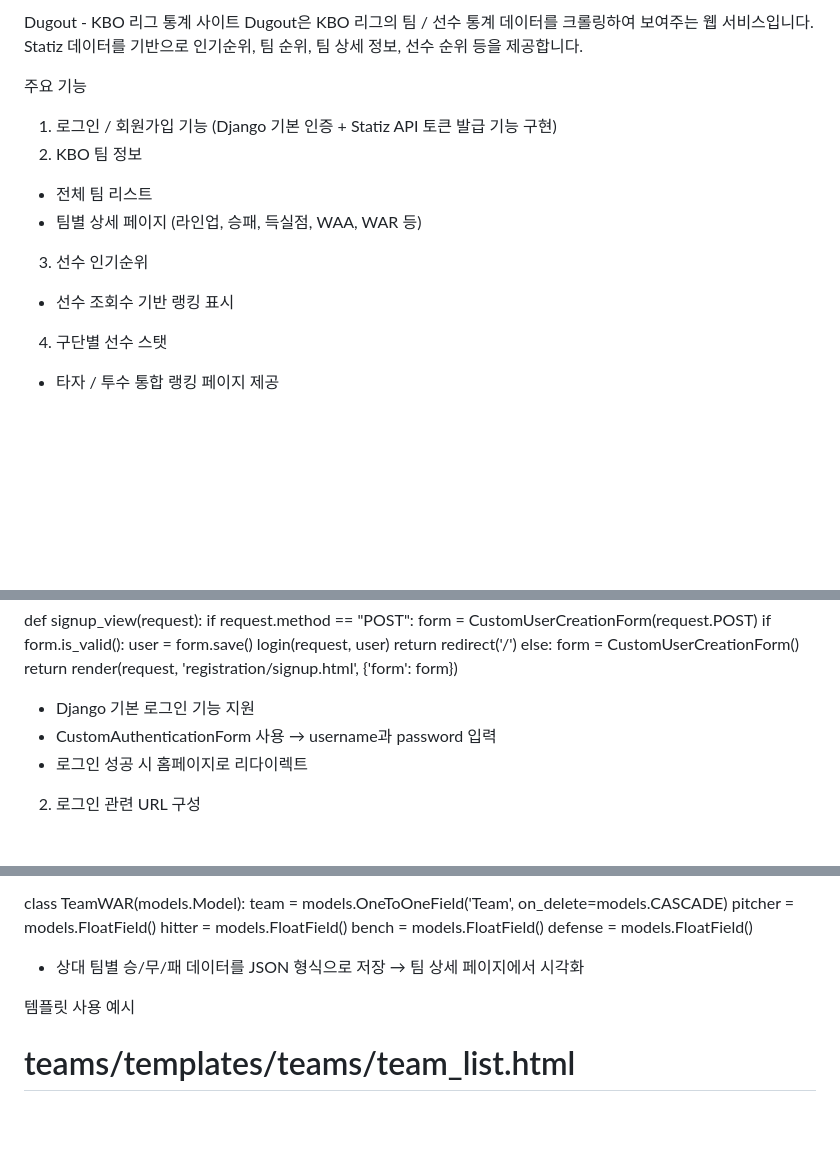
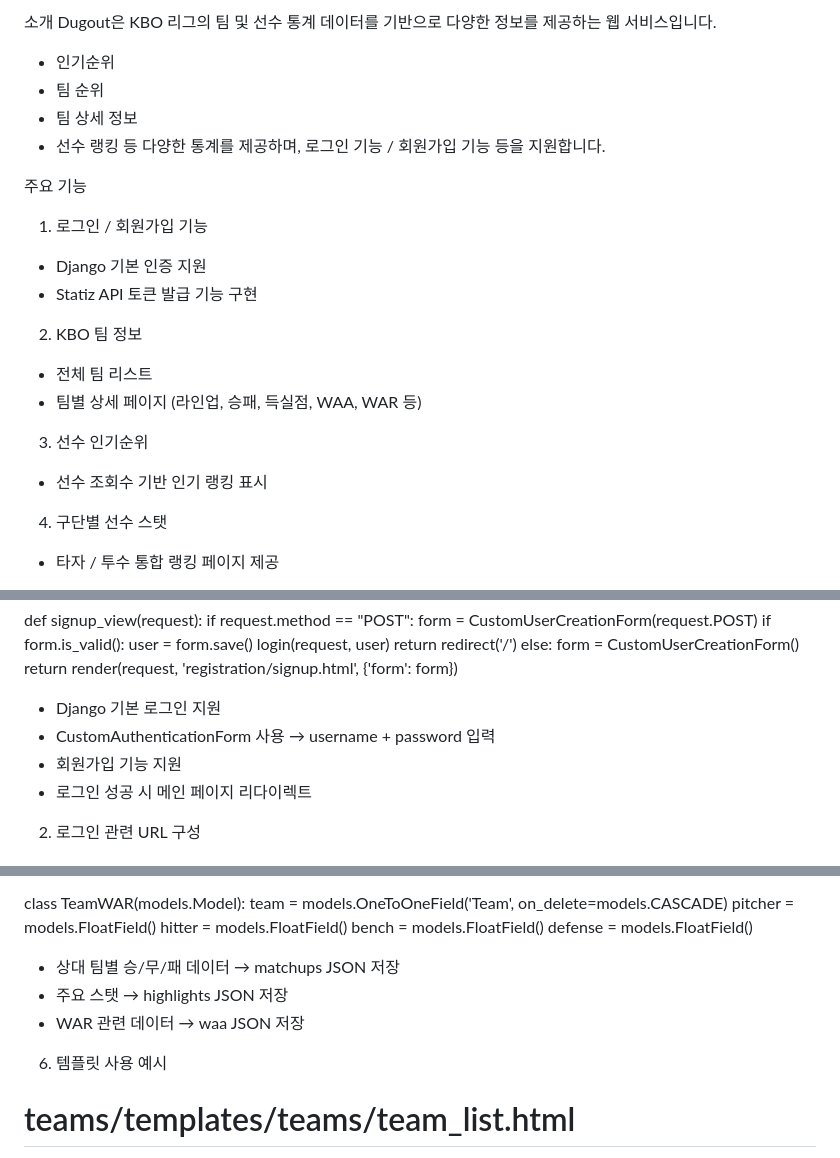
Before and after one commit to WooWon0514/Dugout, a Markdown page: README.md, 3 parts joined by grey strips. Rendered like a GitHub page; blank space fills up the shorter version.

```diff
--- a/README.md
+++ b/README.md
@@ -1,14 +1,24 @@
-Dugout - KBO 리그 통계 사이트
-Dugout은 KBO 리그의 팀 / 선수 통계 데이터를 크롤링하여 보여주는 웹 서비스입니다.
-Statiz 데이터를 기반으로 인기순위, 팀 순위, 팀 상세 정보, 선수 순위 등을 제공합니다.
+소개
+Dugout은 KBO 리그의 팀 및 선수 통계 데이터를 기반으로 다양한 정보를 제공하는 웹 서비스입니다.
+- 인기순위
+- 팀 순위
+- 팀 상세 정보
+- 선수 랭킹
+등 다양한 통계를 제공하며,
+로그인 기능 / 회원가입 기능 등을 지원합니다.
 
 주요 기능
-1. 로그인 / 회원가입 기능 (Django 기본 인증 + Statiz API 토큰 발급 기능 구현)
+1. 로그인 / 회원가입 기능
+- Django 기본 인증 지원
+- Statiz API 토큰 발급 기능 구현
+
 2. KBO 팀 정보
 - 전체 팀 리스트
 - 팀별 상세 페이지 (라인업, 승패, 득실점, WAA, WAR 등)
+
 3. 선수 인기순위
-- 선수 조회수 기반 랭킹 표시
+- 선수 조회수 기반 인기 랭킹 표시
+
 4. 구단별 선수 스탯
 - 타자 / 투수 통합 랭킹 페이지 제공
 
@@ -52,9 +62,10 @@ def signup_view(request):
     else:
         form = CustomUserCreationForm()
     return render(request, 'registration/signup.html', {'form': form})
-- Django 기본 로그인 기능 지원
-- CustomAuthenticationForm 사용 → username과 password 입력
-- 로그인 성공 시 홈페이지로 리다이렉트
+- Django 기본 로그인 지원
+- CustomAuthenticationForm 사용 → username + password 입력
+- 회원가입 기능 지원
+- 로그인 성공 시 메인 페이지 리다이렉트
 
 2. 로그인 관련 URL 구성
 # accounts/urls.py
@@ -387,9 +389,11 @@ class TeamWAR(models.Model):
     bench = models.FloatField()
     defense = models.FloatField()
 
-- 상대 팀별 승/무/패 데이터를 JSON 형식으로 저장 → 팀 상세 페이지에서 시각화
+- 상대 팀별 승/무/패 데이터 → matchups JSON 저장
+- 주요 스탯 → highlights JSON 저장
+- WAR 관련 데이터 → waa JSON 저장
 
-템플릿 사용 예시
+6. 템플릿 사용 예시
 # teams/templates/teams/team_list.html
 {% load humanize %}
 {% load dict_filters %}
```
Also changed, not shown: other parts of README.md (+7 -13 lines).
